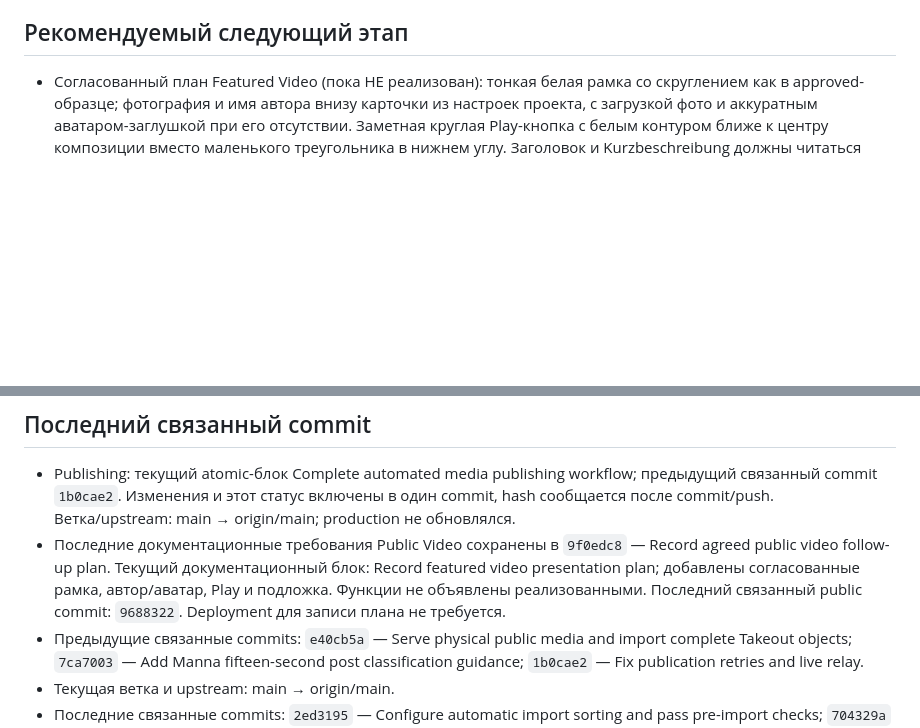
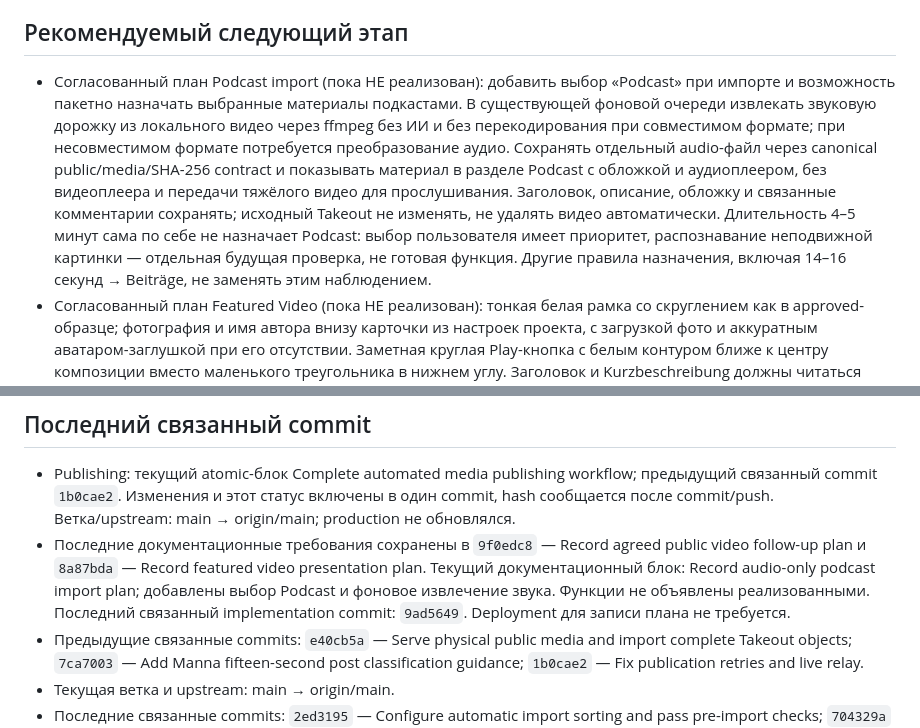
Before and after one commit to VAtapin/atapin-media, a Markdown page: PROJECT_STATUS.md, 2 parts joined by grey strips. GitHub-like rendering; blank space fills up the shorter version.

Commit message:
Record audio-only podcast import plan

```diff
--- a/PROJECT_STATUS.md
+++ b/PROJECT_STATUS.md
@@ -75,6 +75,7 @@
 
 ## Рекомендуемый следующий этап
 
+- Согласованный план Podcast import (пока НЕ реализован): добавить выбор «Podcast» при импорте и возможность пакетно назначать выбранные материалы подкастами. В существующей фоновой очереди извлекать звуковую дорожку из локального видео через ffmpeg без ИИ и без перекодирования при совместимом формате; при несовместимом формате потребуется преобразование аудио. Сохранять отдельный audio-файл через canonical public/media/SHA-256 contract и показывать материал в разделе Podcast с обложкой и аудиоплеером, без видеоплеера и передачи тяжёлого видео для прослушивания. Заголовок, описание, обложку и связанные комментарии сохранять; исходный Takeout не изменять, не удалять видео автоматически. Длительность 4–5 минут сама по себе не назначает Podcast: выбор пользователя имеет приоритет, распознавание неподвижной картинки — отдельная будущая проверка, не готовая функция. Другие правила назначения, включая 14–16 секунд → Beiträge, не заменять этим наблюдением.
 - Согласованный план Featured Video (пока НЕ реализован): тонкая белая рамка со скруглением как в approved-образце; фотография и имя автора внизу карточки из настроек проекта, с загрузкой фото и аккуратным аватаром-заглушкой при его отсутствии. Заметная круглая Play-кнопка с белым контуром ближе к центру композиции вместо маленького треугольника в нижнем углу. Заголовок и Kurzbeschreibung должны читаться поверх cover: при отсутствии свободного места нужна локальная полупрозрачная подложка под текстом, не overlay на всю картинку. При отсутствии cover используется извлечённый кадр видео по плану Public Video ниже. Имена/фото/счётчики из образца не переносить как реальные данные. Проверить desktop/mobile без наложений; программирование остаётся на паузе до завершения соседней работы.
 - Согласованный план Hero-Sprüche (пока НЕ реализован): добавить в существующую админку сайта редактирование рукописных христианских фраз отдельно для главной и каждого overview-раздела, с сохранением текущих фраз как defaults и поддержкой локализации. Пользователь просил сейчас только записать этот план; интерфейс редактора и хранение пользовательских текстов сделать отдельной будущей задачей.
 - Согласованный следующий блок Public Video (пока НЕ реализован; программирование приостановлено до завершения соседних изменений Publishing/public UI):
@@ -119,7 +120,7 @@
 ## Последний связанный commit
 
 - Publishing: текущий atomic-блок Complete automated media publishing workflow; предыдущий связанный commit `1b0cae2`. Изменения и этот статус включены в один commit, hash сообщается после commit/push. Ветка/upstream: main → origin/main; production не обновлялся.
-- Последние документационные требования Public Video сохранены в `9f0edc8` — Record agreed public video follow-up plan. Текущий документационный блок: Record featured video presentation plan; добавлены согласованные рамка, автор/аватар, Play и подложка. Функции не объявлены реализованными. Последний связанный public commit: `9688322`. Deployment для записи плана не требуется.
+- Последние документационные требования сохранены в `9f0edc8` — Record agreed public video follow-up plan и `8a87bda` — Record featured video presentation plan. Текущий документационный блок: Record audio-only podcast import plan; добавлены выбор Podcast и фоновое извлечение звука. Функции не объявлены реализованными. Последний связанный implementation commit: `9ad5649`. Deployment для записи плана не требуется.
 - Предыдущие связанные commits: `e40cb5a` — Serve physical public media and import complete Takeout objects; `7ca7003` — Add Manna fifteen-second post classification guidance; `1b0cae2` — Fix publication retries and live relay.
 - Текущая ветка и upstream: main → origin/main.
 - Последние связанные commits: `2ed3195` — Configure automatic import sorting and pass pre-import checks; `704329a` — Unify public overview hero layout; `79de793` — Document import readiness review; `223faf0` — Consume desktop deep links after opening apps; `f2309a3` — Move Takeout instructions into desktop help. Текущий блок: Fix translated import duration destinations; deployment требует получения кода и view:clear, без migration/изменения .env/очередей.
```
